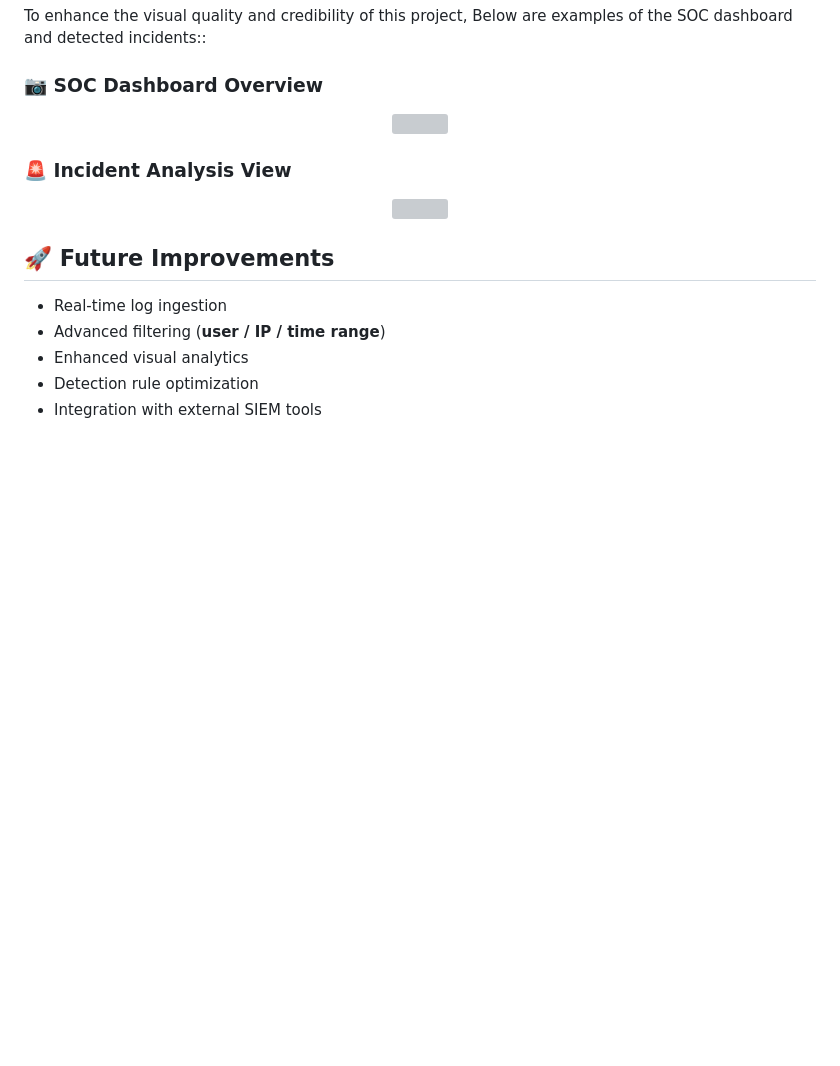
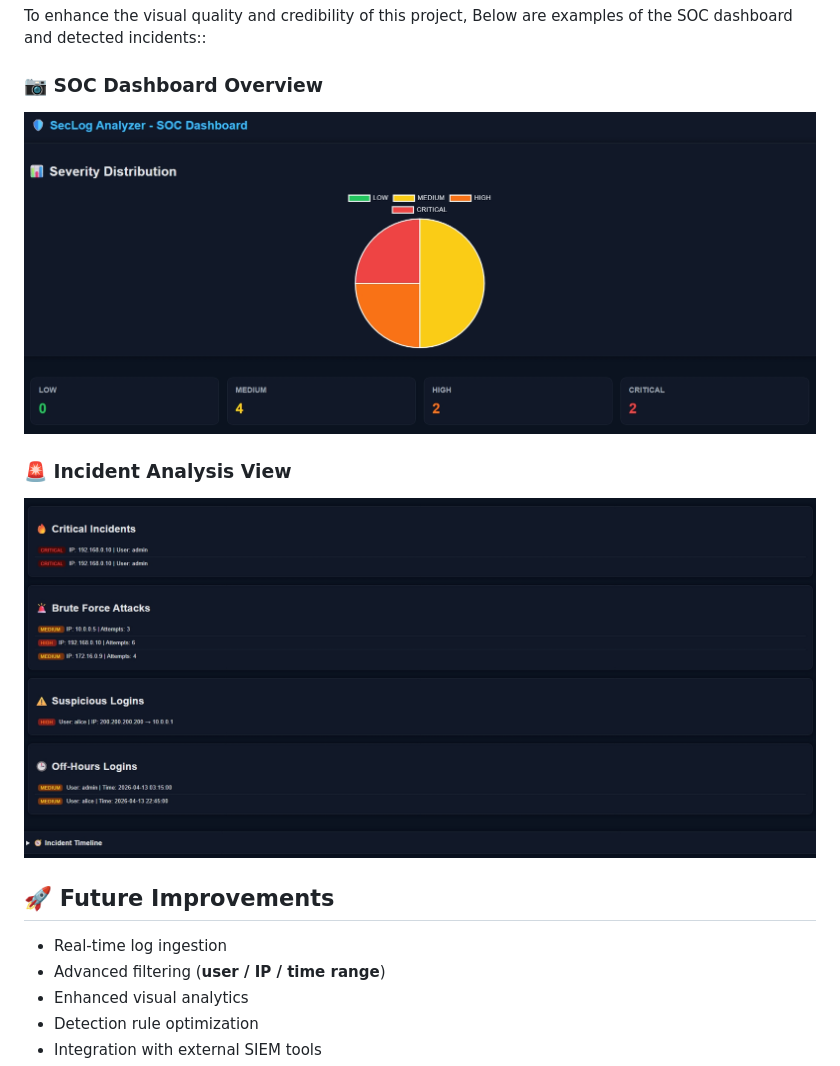
Before and after one commit to lukep0502/seclog-analyzer, a Markdown page: README.md, the part around the change. Rendered like a GitHub page; blank space fills up the shorter version; grey boxes are pictures that could not be loaded.

Commit message:
Update README.md
> ⚠️ Note: Some images are labeled as `.png` but are encoded in `.jpeg` format.

```diff
--- a/README.md
+++ b/README.md
@@ -187,12 +187,12 @@ To enhance the visual quality and credibility of this project, Below are example
 
 ### 📷 SOC Dashboard Overview
 <p align="center">
-  <img src="images/dashboard-overview.png" width="800"/>
+  <img src="images/dashboard-overview.jpeg" width="800"/>
 </p>
 
 ### 🚨 Incident Analysis View
 <p align="center">
-  <img src="images/incident-analysis.png" width="800"/>
+  <img src="images/incident-analysis.jpeg" width="800"/>
 </p>
 
 ## 🚀 **Future Improvements**
```
